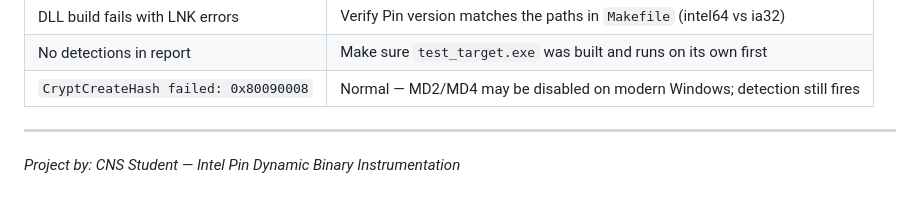
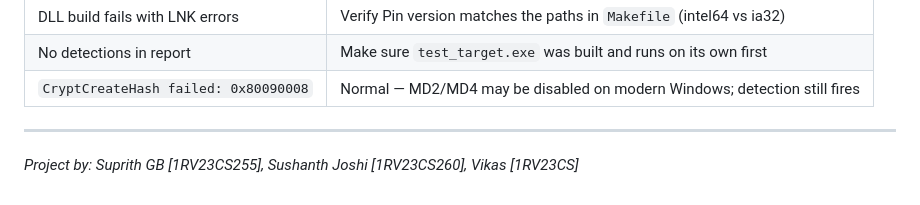
Before and after one commit to suprithganapa/WeakCryptoDetector, a Markdown page: README.md, the part around the change. Drawn GitHub-style.

```diff
--- a/README.md
+++ b/README.md
@@ -390,4 +390,4 @@ This approach works on **closed-source, obfuscated, and packed binaries** where
 
 ---
 
-*Project by: CNS Student — Intel Pin Dynamic Binary Instrumentation*
+*Project by: Suprith GB [1RV23CS255], Sushanth Joshi [1RV23CS260], Vikas [1RV23CS]*
```
